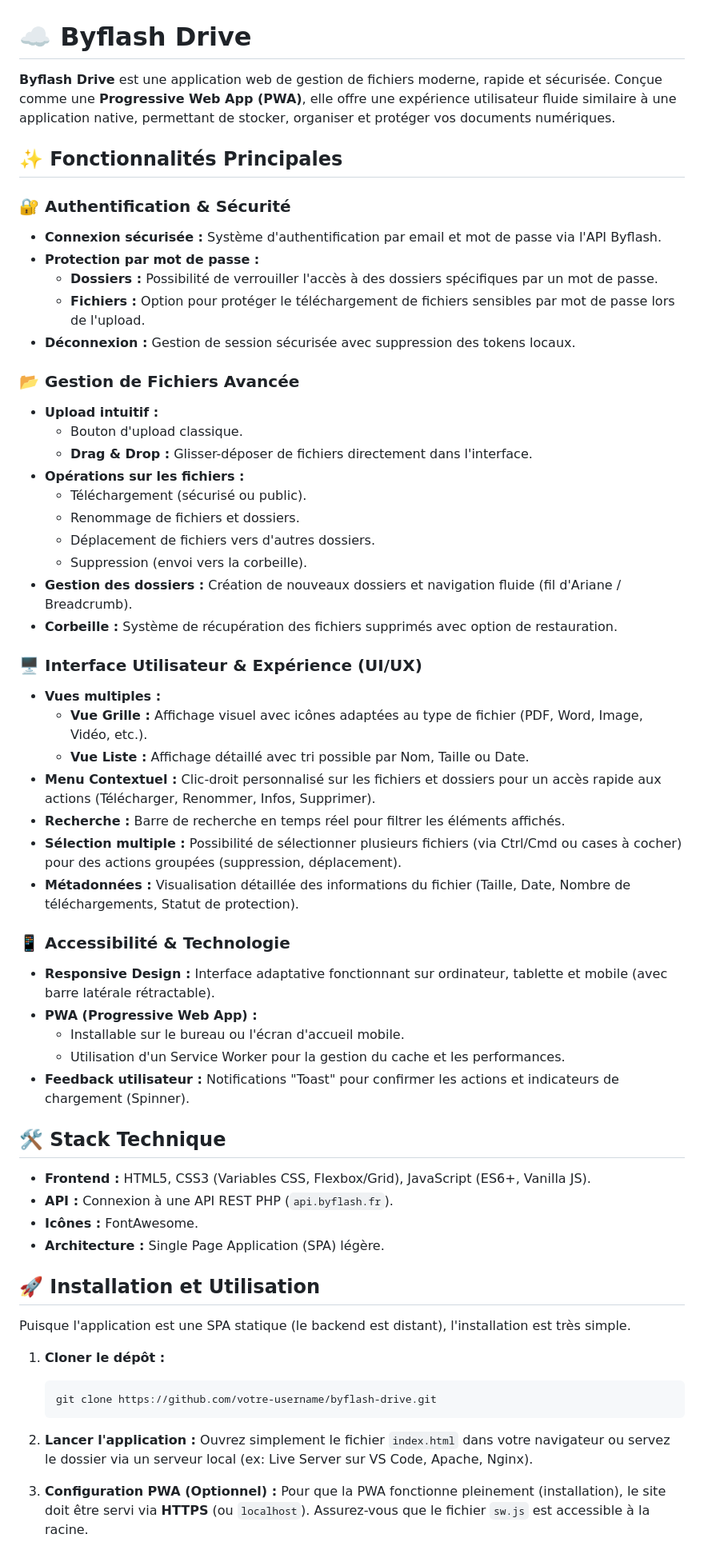
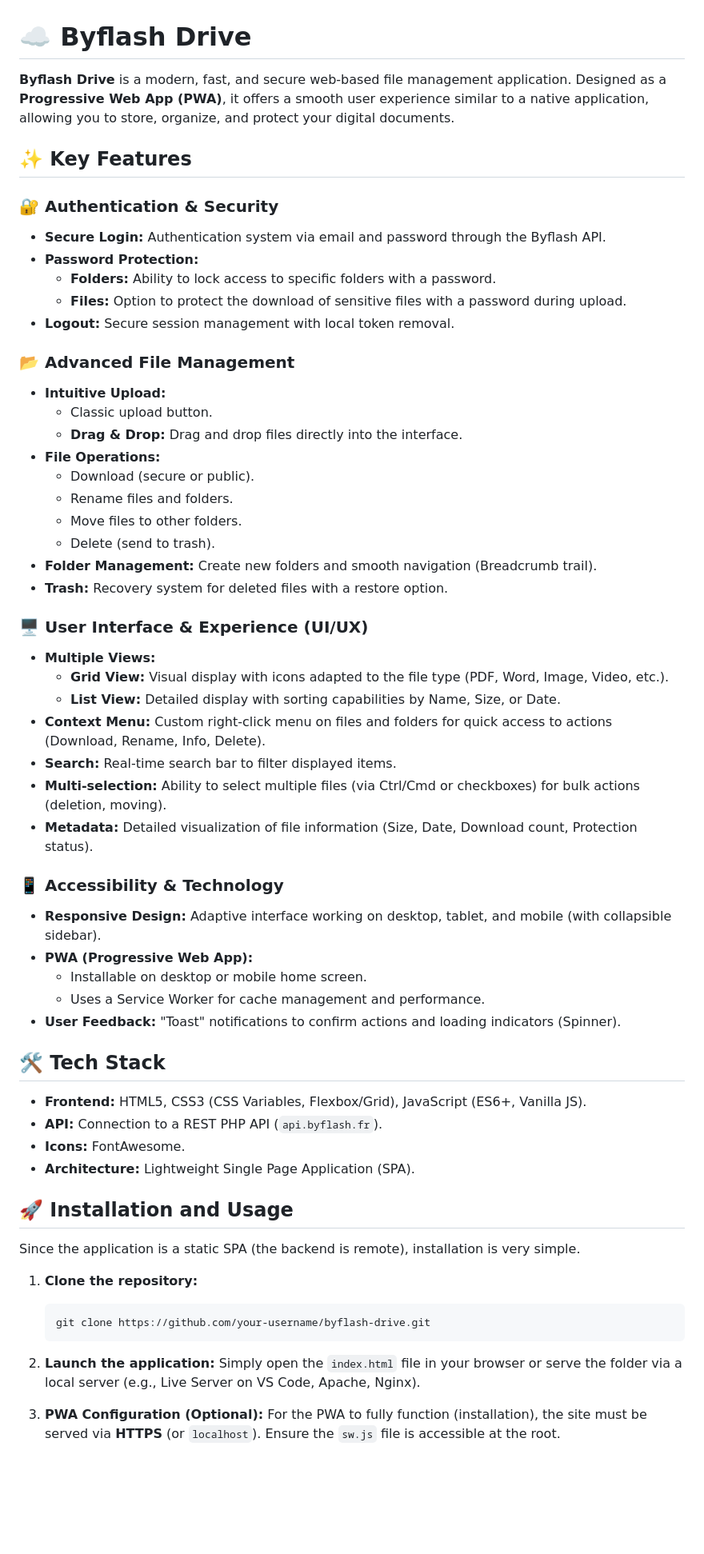
Before and after one commit to byflash-fr/drive-byflash-fr, a Markdown page: README.md, the part around one of its changes. Shown at 80% size. GitHub-like rendering; blank space fills up the shorter version.

Commit message:
Translate in english v2

````diff
--- a/README.md
+++ b/README.md
@@ -1,68 +1,68 @@
 # ☁️ Byflash Drive
 
-**Byflash Drive** est une application web de gestion de fichiers moderne, rapide et sécurisée. Conçue comme une **Progressive Web App (PWA)**, elle offre une expérience utilisateur fluide similaire à une application native, permettant de stocker, organiser et protéger vos documents numériques.
+**Byflash Drive** is a modern, fast, and secure web-based file management application. Designed as a **Progressive Web App (PWA)**, it offers a smooth user experience similar to a native application, allowing you to store, organize, and protect your digital documents.
 
-## ✨ Fonctionnalités Principales
+## ✨ Key Features
 
-### 🔐 Authentification & Sécurité
+### 🔐 Authentication & Security
 
-  * **Connexion sécurisée :** Système d'authentification par email et mot de passe via l'API Byflash.
-  * **Protection par mot de passe :**
-      * **Dossiers :** Possibilité de verrouiller l'accès à des dossiers spécifiques par un mot de passe.
-      * **Fichiers :** Option pour protéger le téléchargement de fichiers sensibles par mot de passe lors de l'upload.
-  * **Déconnexion :** Gestion de session sécurisée avec suppression des tokens locaux.
+  * **Secure Login:** Authentication system via email and password through the Byflash API.
+  * **Password Protection:**
+      * **Folders:** Ability to lock access to specific folders with a password.
+      * **Files:** Option to protect the download of sensitive files with a password during upload.
+  * **Logout:** Secure session management with local token removal.
 
-### 📂 Gestion de Fichiers Avancée
+### 📂 Advanced File Management
 
-  * **Upload intuitif :**
-      * Bouton d'upload classique.
-      * **Drag & Drop :** Glisser-déposer de fichiers directement dans l'interface.
-  * **Opérations sur les fichiers :**
-      * Téléchargement (sécurisé ou public).
-      * Renommage de fichiers et dossiers.
-      * Déplacement de fichiers vers d'autres dossiers.
-      * Suppression (envoi vers la corbeille).
-  * **Gestion des dossiers :** Création de nouveaux dossiers et navigation fluide (fil d'Ariane / Breadcrumb).
-  * **Corbeille :** Système de récupération des fichiers supprimés avec option de restauration.
+  * **Intuitive Upload:**
+      * Classic upload button.
+      * **Drag & Drop:** Drag and drop files directly into the interface.
+  * **File Operations:**
+      * Download (secure or public).
+      * Rename files and folders.
+      * Move files to other folders.
+      * Delete (send to trash).
+  * **Folder Management:** Create new folders and smooth navigation (Breadcrumb trail).
+  * **Trash:** Recovery system for deleted files with a restore option.
 
-### 🖥️ Interface Utilisateur & Expérience (UI/UX)
+### 🖥️ User Interface & Experience (UI/UX)
 
-  * **Vues multiples :**
-      * **Vue Grille :** Affichage visuel avec icônes adaptées au type de fichier (PDF, Word, Image, Vidéo, etc.).
-      * **Vue Liste :** Affichage détaillé avec tri possible par Nom, Taille ou Date.
-  * **Menu Contextuel :** Clic-droit personnalisé sur les fichiers et dossiers pour un accès rapide aux actions (Télécharger, Renommer, Infos, Supprimer).
-  * **Recherche :** Barre de recherche en temps réel pour filtrer les éléments affichés.
-  * **Sélection multiple :** Possibilité de sélectionner plusieurs fichiers (via Ctrl/Cmd ou cases à cocher) pour des actions groupées (suppression, déplacement).
-  * **Métadonnées :** Visualisation détaillée des informations du fichier (Taille, Date, Nombre de téléchargements, Statut de protection).
+  * **Multiple Views:**
+      * **Grid View:** Visual display with icons adapted to the file type (PDF, Word, Image, Video, etc.).
+      * **List View:** Detailed display with sorting capabilities by Name, Size, or Date.
+  * **Context Menu:** Custom right-click menu on files and folders for quick access to actions (Download, Rename, Info, Delete).
+  * **Search:** Real-time search bar to filter displayed items.
+  * **Multi-selection:** Ability to select multiple files (via Ctrl/Cmd or checkboxes) for bulk actions (deletion, moving).
+  * **Metadata:** Detailed visualization of file information (Size, Date, Download count, Protection status).
 
-### 📱 Accessibilité & Technologie
+### 📱 Accessibility & Technology
 
-  * **Responsive Design :** Interface adaptative fonctionnant sur ordinateur, tablette et mobile (avec barre latérale rétractable).
-  * **PWA (Progressive Web App) :**
-      * Installable sur le bureau ou l'écran d'accueil mobile.
-      * Utilisation d'un Service Worker pour la gestion du cache et les performances.
-  * **Feedback utilisateur :** Notifications "Toast" pour confirmer les actions et indicateurs de chargement (Spinner).
+  * **Responsive Design:** Adaptive interface working on desktop, tablet, and mobile (with collapsible sidebar).
+  * **PWA (Progressive Web App):**
+      * Installable on desktop or mobile home screen.
+      * Uses a Service Worker for cache management and performance.
+  * **User Feedback:** "Toast" notifications to confirm actions and loading indicators (Spinner).
 
-## 🛠️ Stack Technique
+## 🛠️ Tech Stack
 
-  * **Frontend :** HTML5, CSS3 (Variables CSS, Flexbox/Grid), JavaScript (ES6+, Vanilla JS).
-  * **API :** Connexion à une API REST PHP (`api.byflash.fr`).
-  * **Icônes :** FontAwesome.
-  * **Architecture :** Single Page Application (SPA) légère.
+  * **Frontend:** HTML5, CSS3 (CSS Variables, Flexbox/Grid), JavaScript (ES6+, Vanilla JS).
+  * **API:** Connection to a REST PHP API (`api.byflash.fr`).
+  * **Icons:** FontAwesome.
+  * **Architecture:** Lightweight Single Page Application (SPA).
 
-## 🚀 Installation et Utilisation
+## 🚀 Installation and Usage
 
-Puisque l'application est une SPA statique (le backend est distant), l'installation est très simple.
+Since the application is a static SPA (the backend is remote), installation is very simple.
 
-1.  **Cloner le dépôt :**
+1.  **Clone the repository:**
 
     ```bash
-    git clone https://github.com/votre-username/byflash-drive.git
+    git clone https://github.com/your-username/byflash-drive.git
     ```
 
-2.  **Lancer l'application :**
-    Ouvrez simplement le fichier `index.html` dans votre navigateur ou servez le dossier via un serveur local (ex: Live Server sur VS Code, Apache, Nginx).
+2.  **Launch the application:**
+    Simply open the `index.html` file in your browser or serve the folder via a local server (e.g., Live Server on VS Code, Apache, Nginx).
 
-3.  **Configuration PWA (Optionnel) :**
-    Pour que la PWA fonctionne pleinement (installation), le site doit être servi via **HTTPS** (ou `localhost`). Assurez-vous que le fichier `sw.js` est accessible à la racine.
+3.  **PWA Configuration (Optional):**
+    For the PWA to fully function (installation), the site must be served via **HTTPS** (or `localhost`). Ensure the `sw.js` file is accessible at the root.
 
````
Also changed, not shown: other parts of README.md (+2 -2 lines).
